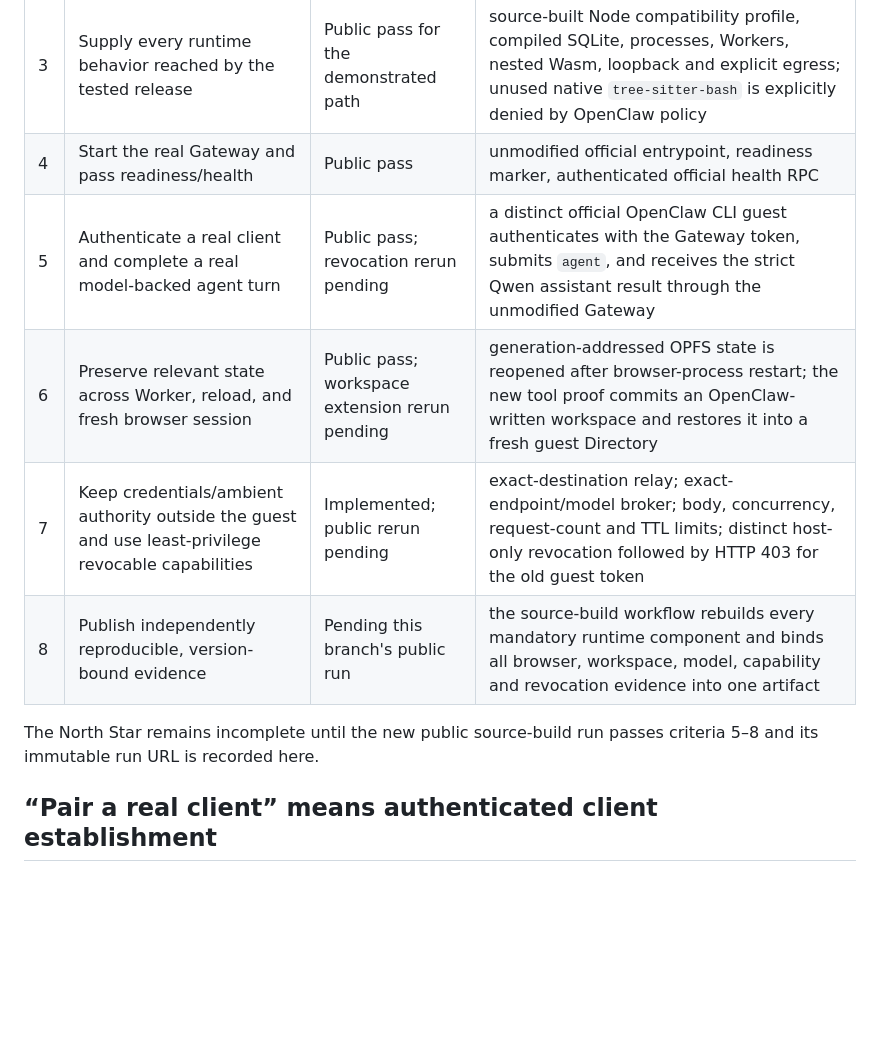
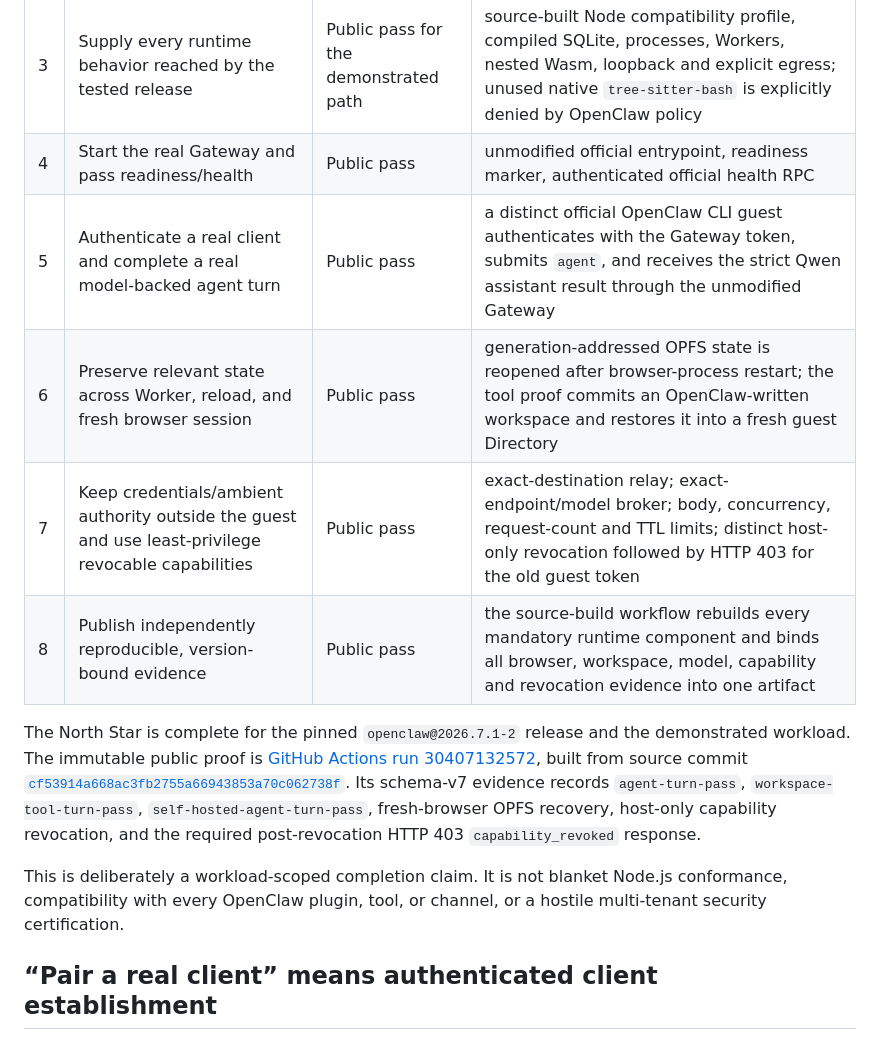
Before and after one commit to haya-inc/clawsembly-kernel, a Markdown page: docs/north-star-audit.md, the part around the change. Drawn GitHub-style; blank space fills up the shorter version.

```diff
--- a/docs/north-star-audit.md
+++ b/docs/north-star-audit.md
@@ -14,13 +14,24 @@ source.
 | 2 | Install the unmodified artifact and required dependency graph/effects | Public pass | complete shrinkwrap image plus in-browser root lifecycle and `protobufjs` postinstall proof |
 | 3 | Supply every runtime behavior reached by the tested release | Public pass for the demonstrated path | source-built Node compatibility profile, compiled SQLite, processes, Workers, nested Wasm, loopback and explicit egress; unused native `tree-sitter-bash` is explicitly denied by OpenClaw policy |
 | 4 | Start the real Gateway and pass readiness/health | Public pass | unmodified official entrypoint, readiness marker, authenticated official health RPC |
-| 5 | Authenticate a real client and complete a real model-backed agent turn | Public pass; revocation rerun pending | a distinct official OpenClaw CLI guest authenticates with the Gateway token, submits `agent`, and receives the strict Qwen assistant result through the unmodified Gateway |
-| 6 | Preserve relevant state across Worker, reload, and fresh browser session | Public pass; workspace extension rerun pending | generation-addressed OPFS state is reopened after browser-process restart; the new tool proof commits an OpenClaw-written workspace and restores it into a fresh guest Directory |
-| 7 | Keep credentials/ambient authority outside the guest and use least-privilege revocable capabilities | Implemented; public rerun pending | exact-destination relay; exact-endpoint/model broker; body, concurrency, request-count and TTL limits; distinct host-only revocation followed by HTTP 403 for the old guest token |
-| 8 | Publish independently reproducible, version-bound evidence | Pending this branch's public run | the source-build workflow rebuilds every mandatory runtime component and binds all browser, workspace, model, capability and revocation evidence into one artifact |
+| 5 | Authenticate a real client and complete a real model-backed agent turn | Public pass | a distinct official OpenClaw CLI guest authenticates with the Gateway token, submits `agent`, and receives the strict Qwen assistant result through the unmodified Gateway |
+| 6 | Preserve relevant state across Worker, reload, and fresh browser session | Public pass | generation-addressed OPFS state is reopened after browser-process restart; the tool proof commits an OpenClaw-written workspace and restores it into a fresh guest Directory |
+| 7 | Keep credentials/ambient authority outside the guest and use least-privilege revocable capabilities | Public pass | exact-destination relay; exact-endpoint/model broker; body, concurrency, request-count and TTL limits; distinct host-only revocation followed by HTTP 403 for the old guest token |
+| 8 | Publish independently reproducible, version-bound evidence | Public pass | the source-build workflow rebuilds every mandatory runtime component and binds all browser, workspace, model, capability and revocation evidence into one artifact |
 
-The North Star remains incomplete until the new public source-build run passes
-criteria 5–8 and its immutable run URL is recorded here.
+The North Star is complete for the pinned `openclaw@2026.7.1-2` release and the
+demonstrated workload. The immutable public proof is
+[GitHub Actions run 30407132572](https://github.com/haya-inc/clawsembly-kernel/actions/runs/30407132572),
+built from source commit
+[`cf53914a668ac3fb2755a66943853a70c062738f`](https://github.com/haya-inc/clawsembly-kernel/commit/cf53914a668ac3fb2755a66943853a70c062738f).
+Its schema-v7 evidence records `agent-turn-pass`,
+`workspace-tool-turn-pass`, `self-hosted-agent-turn-pass`, fresh-browser OPFS
+recovery, host-only capability revocation, and the required post-revocation
+HTTP 403 `capability_revoked` response.
+
+This is deliberately a workload-scoped completion claim. It is not blanket
+Node.js conformance, compatibility with every OpenClaw plugin, tool, or
+channel, or a hostile multi-tenant security certification.
 
 ## “Pair a real client” means authenticated client establishment
 
```
Also changed, not shown: README.md (+16 -13 lines).
